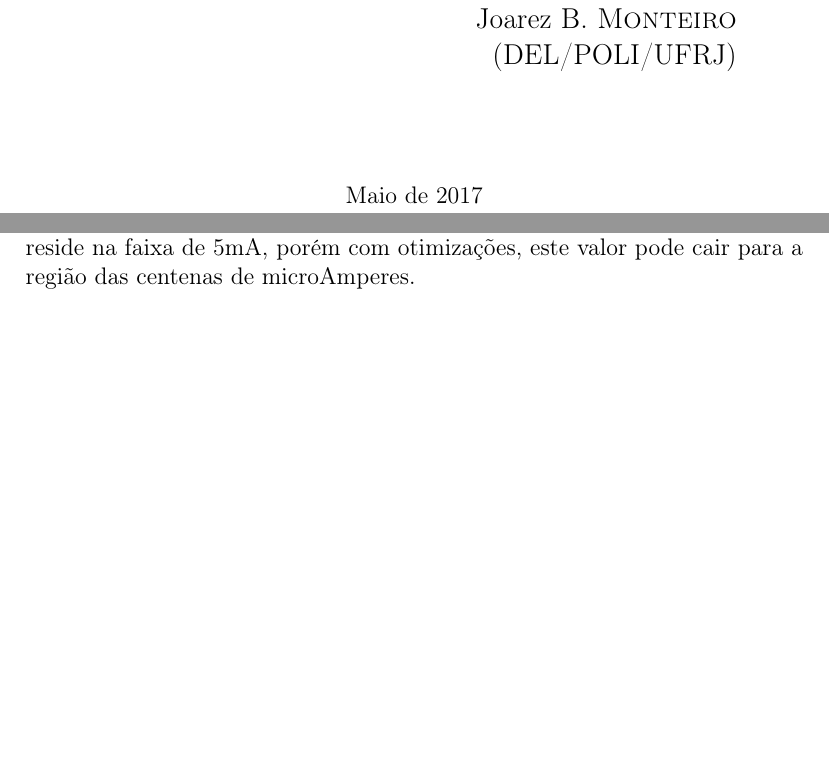
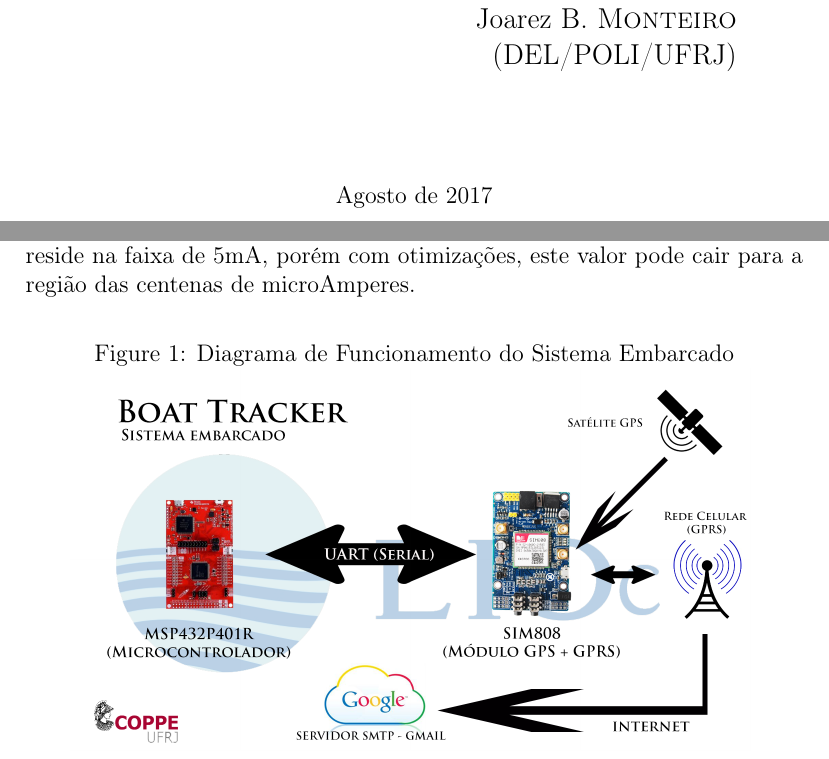
Before and after one commit to h0ffmann/boat-tracker, a LaTeX paper (doc/BoatTracker.tex): two parts of pages 1 and 5 of 12 before the commit and two parts of pages 1 and 5 of 13 after it, joined at a grey line, cut so that both start at the same text, the shorter picture padded with empty space. Compiled offline with pdfLaTeX.

Commit message:
Relatorio atualizado com Diagrama de Funcionamento - Sist. Emb

```diff
--- a/doc/BoatTracker.tex
+++ b/doc/BoatTracker.tex
@@ -126,7 +126,7 @@
 %   DATE SECTION
 %----------------------------------------------------------------------------------------
 
-{ Maio de 2017}\\[2cm] % Date, change the \today to a set date if you want to be precise
+{ Agosto de 2017}\\[2cm] % Date, change the \today to a set date if you want to be precise
 
 %----------------------------------------------------------------------------------------
 %   LOGO SECTION
@@ -185,6 +185,14 @@
 
 O consumo médio deste módulo é de 100mA, com picos de 250mA nas transmissões para a ERB da rede celular.
 O consumo da placa controladora reside na faixa de 5mA, porém com otimizações, este valor pode cair para a região das centenas de microAmperes.
+
+\begin{figure}[h]
+\caption{Diagrama de Funcionamento do Sistema Embarcado}
+
+\centering % para centralizarmos a figura
+\includegraphics[width=12cm]{Diagrama_Funcionamento_Sist_Emb.png} % leia abaixo
+\label{figura:qualquernome}
+\end{figure}
 
 \subsection{Plataforma de Desenvolvimento}
 \hspace{0.5cm} Para a realização da codificação do microcontrolador, utilizou-se a IDE (Integrated Development Enviroment) Energia. Esta IDE é baseada na IDE nativa do Arduino. O principal motivo pelo qual se optou pela Energia foi a possibilidade de programação em mais alto nível, em comparação com a linguagem C ANSI. No Energia, utiliza-se uma linguagem muito similar a C++, permitindo que operações como transmissão e recepção UART e parsing de strings GPS fossem realizados com mais facilidade. Dessa forma, menos tempo foi desprendido em programação de baixo nível. Segue o código principal abaixo:
```
Also changed, not shown: doc/Diagrama_Funcionamento_Sist_Emb.jpg (added), doc/Diagrama_Funcionamento_Sist_Emb.png (added), 1 other file.
